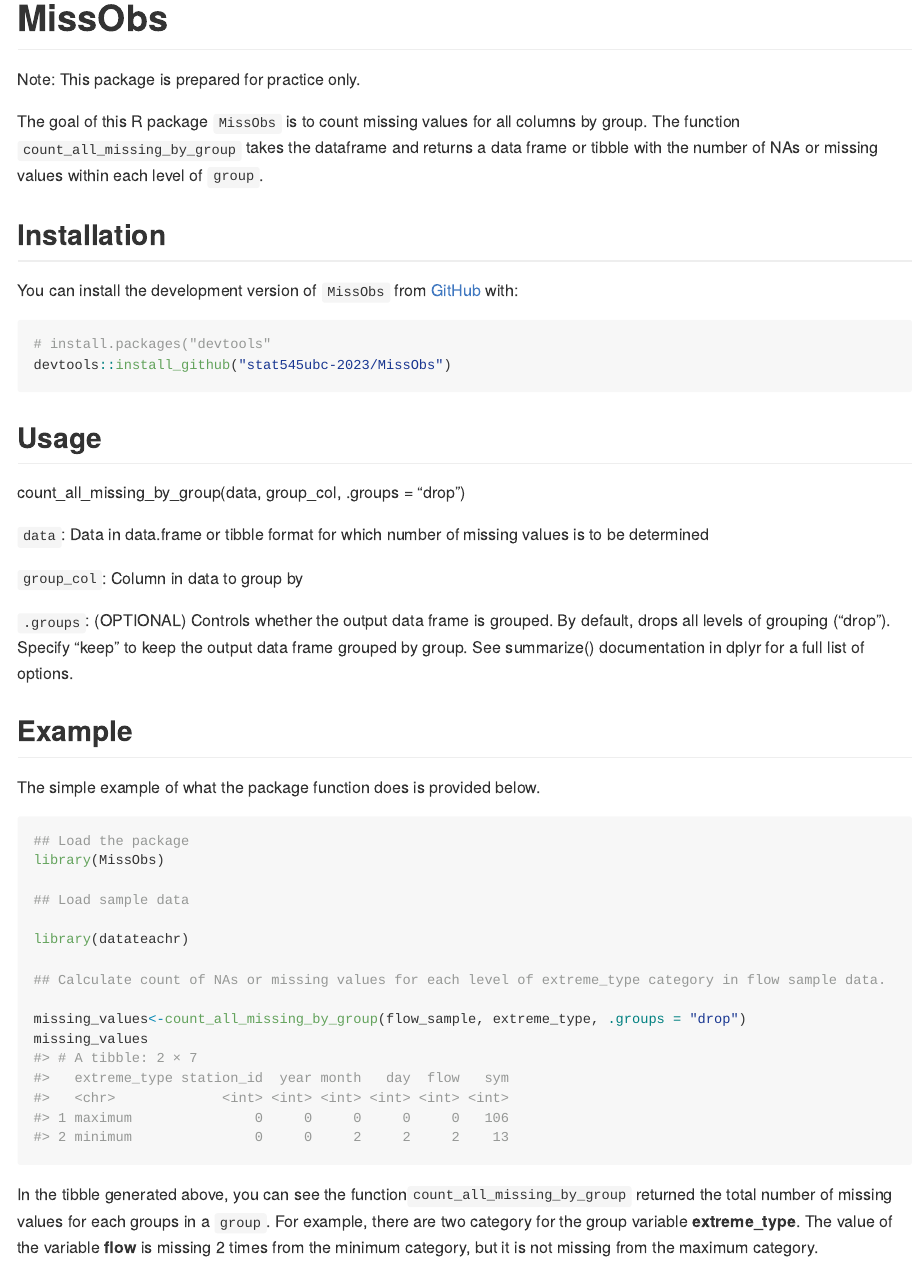
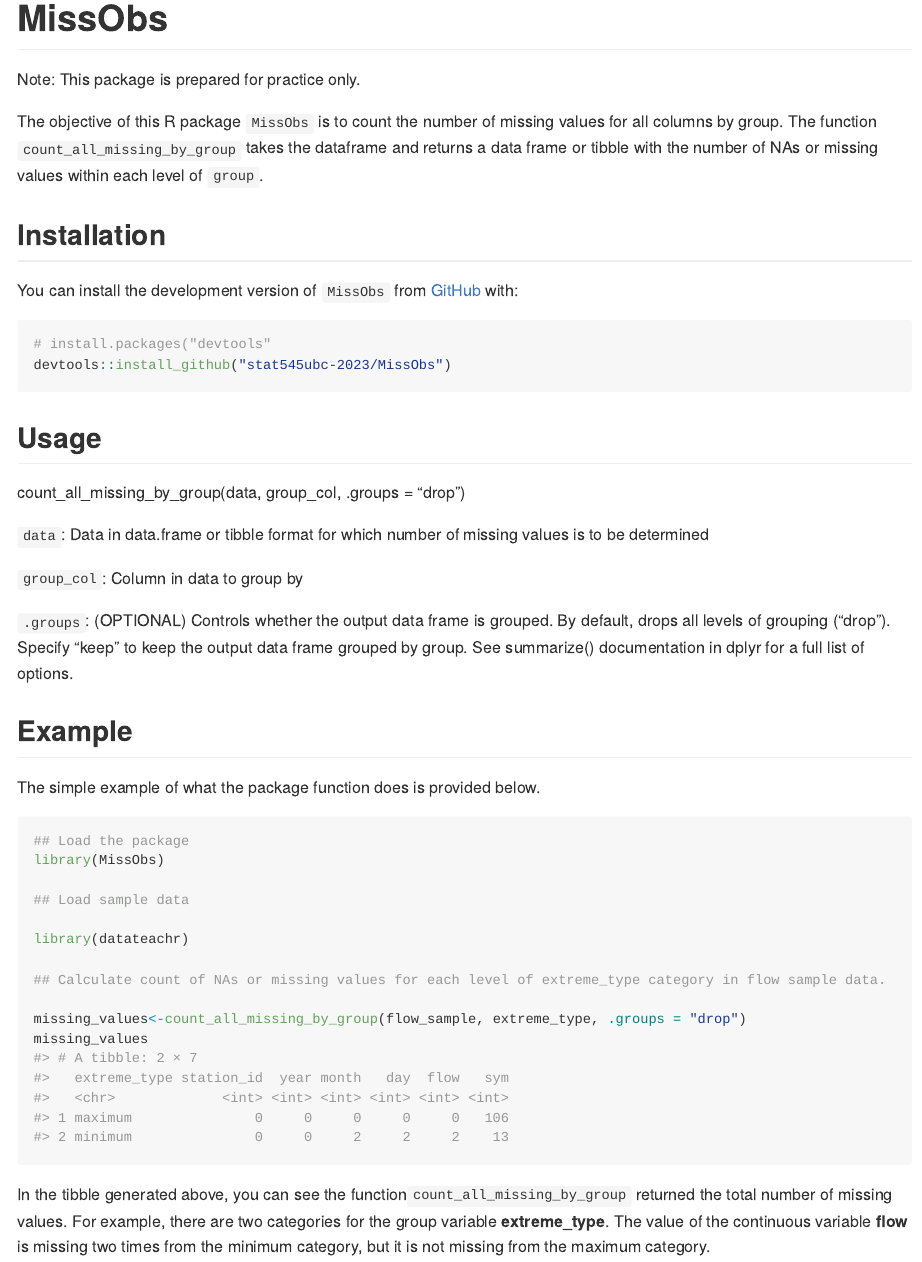
Before and after one commit to stat545ubc-2023/MissObs, an R Markdown document (README.Rmd): the page in a window 1100 px wide, from its top. The pictures show the output file README.md that the author committed with the source, drawn offline in the style of GitHub.

Commit message:
updated readme file.

````diff
--- a/README.Rmd
+++ b/README.Rmd
@@ -18,7 +18,7 @@ knitr::opts_chunk$set(
 Note: This package is prepared for practice only.
 
 
-The goal of this R package `MissObs` is to count missing values for all columns by group. The function `count_all_missing_by_group` takes the dataframe and returns a data frame or tibble with the number of NAs or missing values within each level of `group`.
+The objective of this R package `MissObs` is to count the number of missing values for all columns by group. The function `count_all_missing_by_group` takes the dataframe and returns a data frame or tibble with the number of NAs or missing values within each level of `group`.
 
 
 ## Installation
@@ -61,4 +61,4 @@ missing_values
 
 ```
 
-In the tibble generated above, you can see the function`count_all_missing_by_group` returned the total number of missing values for each groups in a `group`. For example, there are two category for the group variable **extreme_type**. The value of the variable **flow** is missing 2 times from the minimum category, but it is not missing from the maximum category.
+In the tibble generated above, you can see the function`count_all_missing_by_group` returned the total number of missing values. For example, there are two categories for the group variable **extreme_type**. The value of the continuous variable **flow** is missing two times from the minimum category, but it is not missing from the maximum category.
````
Also changed, not shown: README.md.
